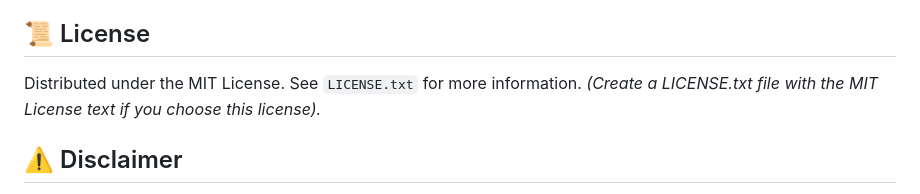
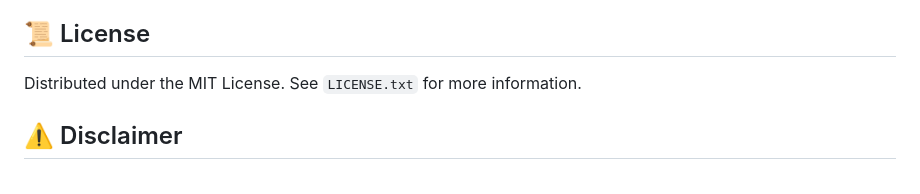
Before and after one commit to AsHfIEXE/CyberSage, a Markdown page: README.md, the part around the change. Rendered like a GitHub page.

```diff
--- a/README.md
+++ b/README.md
@@ -205,7 +205,6 @@ Contributions, issues, and feature requests are welcome! Feel free to check [iss
 ## 📜 License
 
 Distributed under the MIT License. See `LICENSE.txt` for more information.
-*(Create a LICENSE.txt file with the MIT License text if you choose this license).*
 
 ## ⚠️ Disclaimer
 
```
